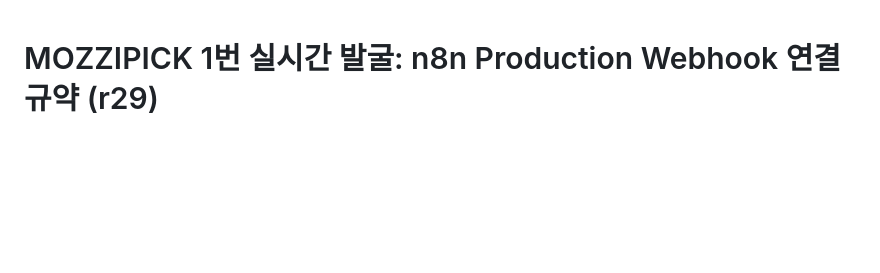
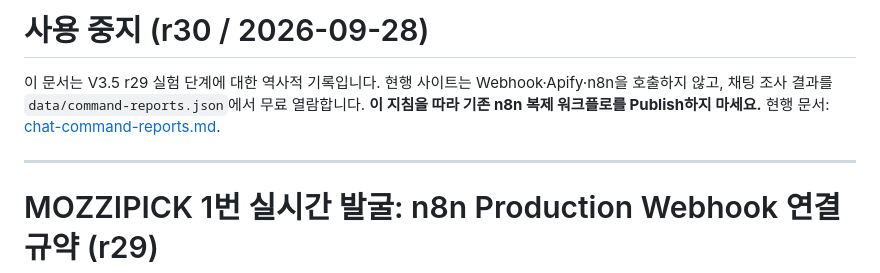
Before and after one commit to pass800111/mozzipick-data-lab, a Markdown page: integrations/n8n-discovery-bridge.md, the part around the change. Rendered like a GitHub page; blank space fills up the shorter version.

Commit message:
Mark paid n8n experimental integration deprecated and prevent accidental publishing

```diff
--- a/integrations/n8n-discovery-bridge.md
+++ b/integrations/n8n-discovery-bridge.md
@@ -1,3 +1,9 @@
+# 사용 중지 (r30 / 2026-09-28)
+
+이 문서는 V3.5 r29 실험 단계에 대한 역사적 기록입니다. 현행 사이트는 Webhook·Apify·n8n을 호출하지 않고, 채팅 조사 결과를 `data/command-reports.json`에서 무료 열람합니다. **이 지침을 따라 기존 n8n 복제 워크플로를 Publish하지 마세요.** 현행 문서: [chat-command-reports.md](chat-command-reports.md).
+
+---
+
 # MOZZIPICK 1번 실시간 발굴: n8n Production Webhook 연결 규약 (r29)
 
 상태: GitHub Pages 사이트의 실시간 발굴 호출/검증 UI는 준비되었으나 실제 n8n Production Webhook 주소와 실행 워크플로는 확인 및 연결되지 않았습니다. 이 문서는 동작 계약이며 활성화 완료 증빙이 아닙니다.
```
